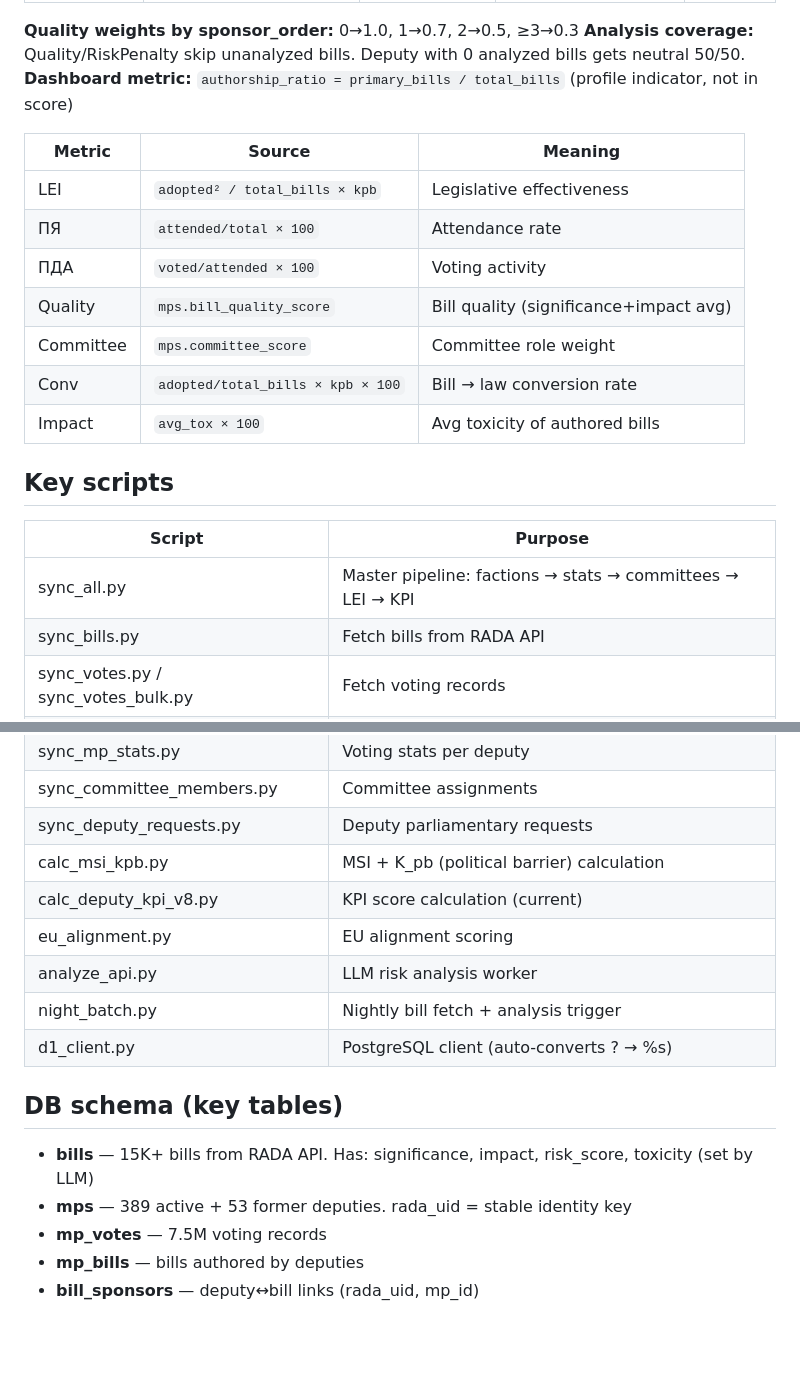
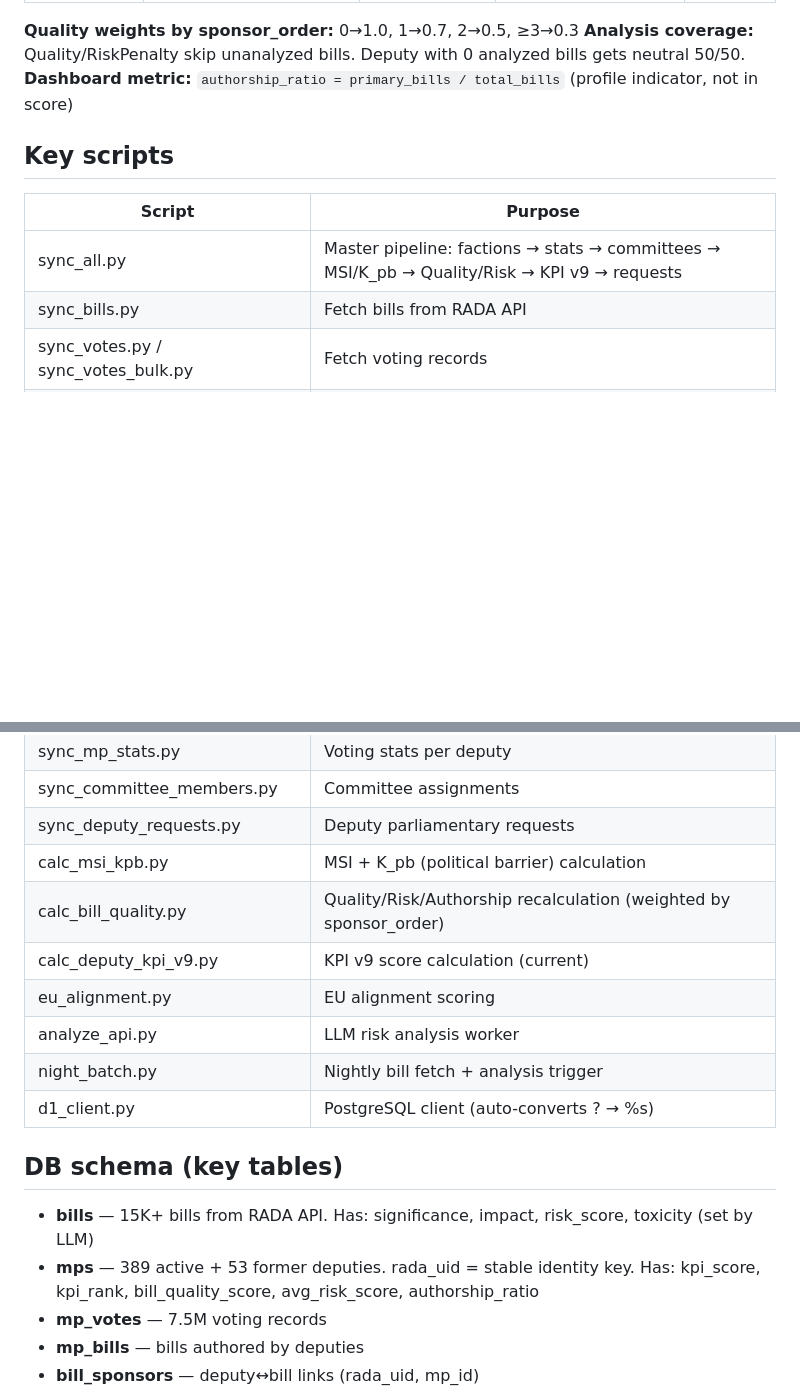
Before and after one commit to Dinollee/radacleaner, a Markdown page: ARCHITECTURE.md, 2 parts joined by grey strips. GitHub-like rendering; blank space fills up the shorter version.

Commit message:
fix: clean up ARCHITECTURE.md — remove duplicate v8 table, update scripts to v9

```diff
--- a/ARCHITECTURE.md
+++ b/ARCHITECTURE.md
@@ -59,20 +59,10 @@ Score = 0.20×LEI + 0.15×ПЯ + 0.10×ПДА + 0.20×Quality + 0.15×Committee
 **Analysis coverage:** Quality/RiskPenalty skip unanalyzed bills. Deputy with 0 analyzed bills gets neutral 50/50.
 **Dashboard metric:** `authorship_ratio = primary_bills / total_bills` (profile indicator, not in score)
 
-| Metric | Source | Meaning |
-|--------|--------|---------|
-| LEI | `adopted² / total_bills × kpb` | Legislative effectiveness |
-| ПЯ | `attended/total × 100` | Attendance rate |
-| ПДА | `voted/attended × 100` | Voting activity |
-| Quality | `mps.bill_quality_score` | Bill quality (significance+impact avg) |
-| Committee | `mps.committee_score` | Committee role weight |
-| Conv | `adopted/total_bills × kpb × 100` | Bill → law conversion rate |
-| Impact | `avg_tox × 100` | Avg toxicity of authored bills |
-
 ## Key scripts
 | Script | Purpose |
 |---|---|
-| sync_all.py | Master pipeline: factions → stats → committees → LEI → KPI |
+| sync_all.py | Master pipeline: factions → stats → committees → MSI/K_pb → Quality/Risk → KPI v9 → requests |
 | sync_bills.py | Fetch bills from RADA API |
 | sync_votes.py / sync_votes_bulk.py | Fetch voting records |
 | sync_mp_factions.py | Deputy faction membership |
@@ -81,7 +71,8 @@ Score = 0.20×LEI + 0.15×ПЯ + 0.10×ПДА + 0.20×Quality + 0.15×Committee
 | sync_committee_members.py | Committee assignments |
 | sync_deputy_requests.py | Deputy parliamentary requests |
 | calc_msi_kpb.py | MSI + K_pb (political barrier) calculation |
-| calc_deputy_kpi_v8.py | KPI score calculation (current) |
+| calc_bill_quality.py | Quality/Risk/Authorship recalculation (weighted by sponsor_order) |
+| calc_deputy_kpi_v9.py | KPI v9 score calculation (current) |
 | eu_alignment.py | EU alignment scoring |
 | analyze_api.py | LLM risk analysis worker |
 | night_batch.py | Nightly bill fetch + analysis trigger |
@@ -89,7 +80,7 @@ Score = 0.20×LEI + 0.15×ПЯ + 0.10×ПДА + 0.20×Quality + 0.15×Committee
 
 ## DB schema (key tables)
 - **bills** — 15K+ bills from RADA API. Has: significance, impact, risk_score, toxicity (set by LLM)
-- **mps** — 389 active + 53 former deputies. rada_uid = stable identity key
+- **mps** — 389 active + 53 former deputies. rada_uid = stable identity key. Has: kpi_score, kpi_rank, bill_quality_score, avg_risk_score, authorship_ratio
 - **mp_votes** — 7.5M voting records
 - **mp_bills** — bills authored by deputies
 - **bill_sponsors** — deputy↔bill links (rada_uid, mp_id)
```
